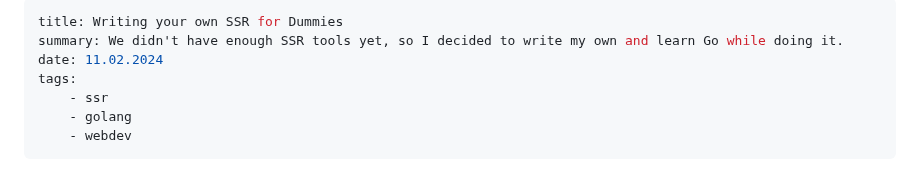
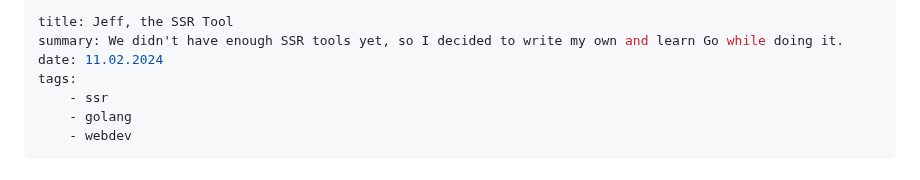
Before and after one commit to a-nick-fischer/nifi.blog, a Markdown page: entries/jeff-the-ssr-tool.md, the part around the change. GitHub-like rendering.

Commit message:
Renamed article to more meaningful name

```diff
--- a/entries/test.md
+++ b/entries/jeff-the-ssr-tool.md
@@ -1,5 +1,5 @@
 ---
-title: Writing your own SSR for Dummies
+title: Jeff, the SSR Tool
 summary: We didn't have enough SSR tools yet, so I decided to write my own and learn Go while doing it.
 date: 11.02.2024
 tags:
```
